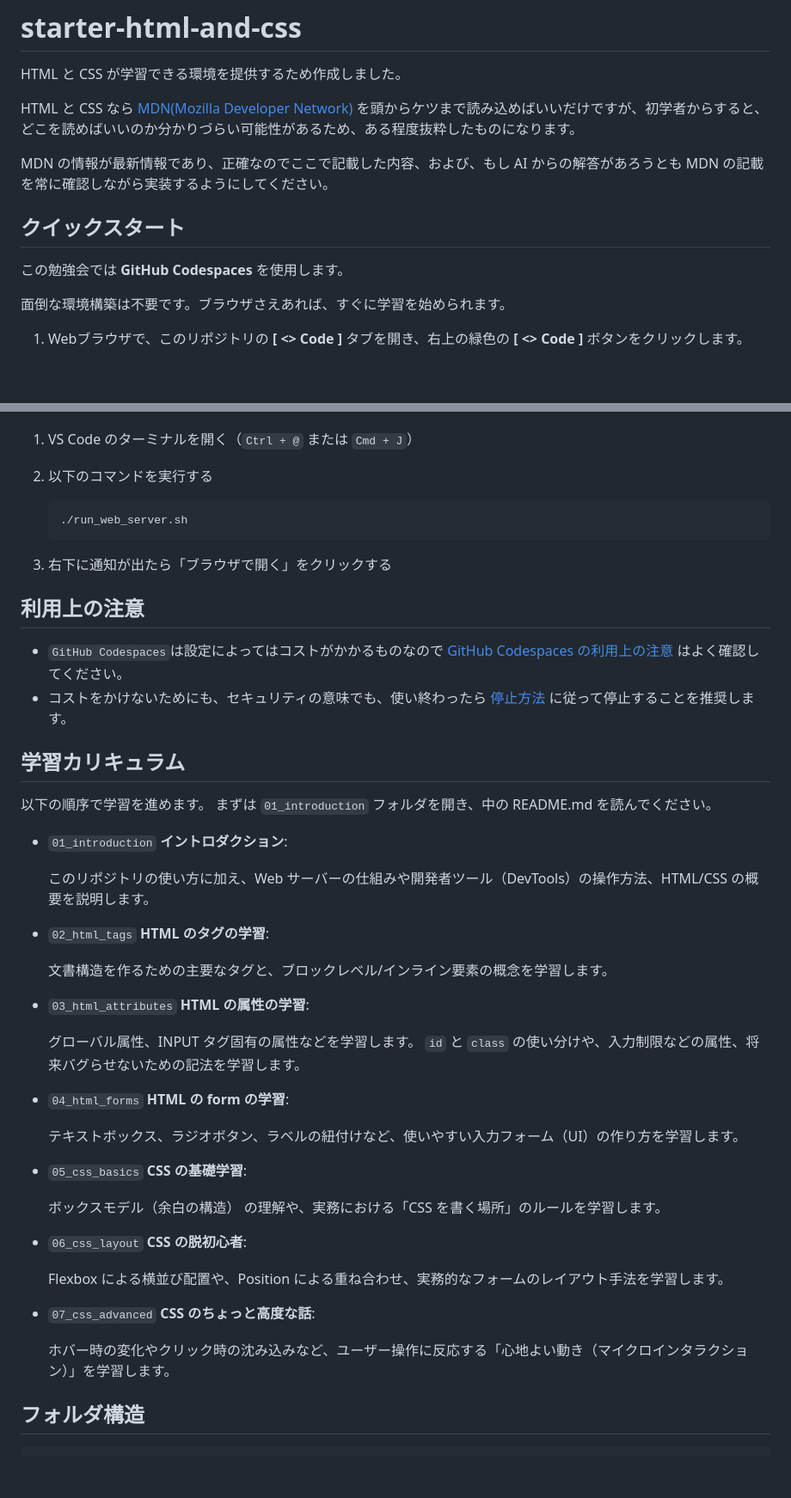
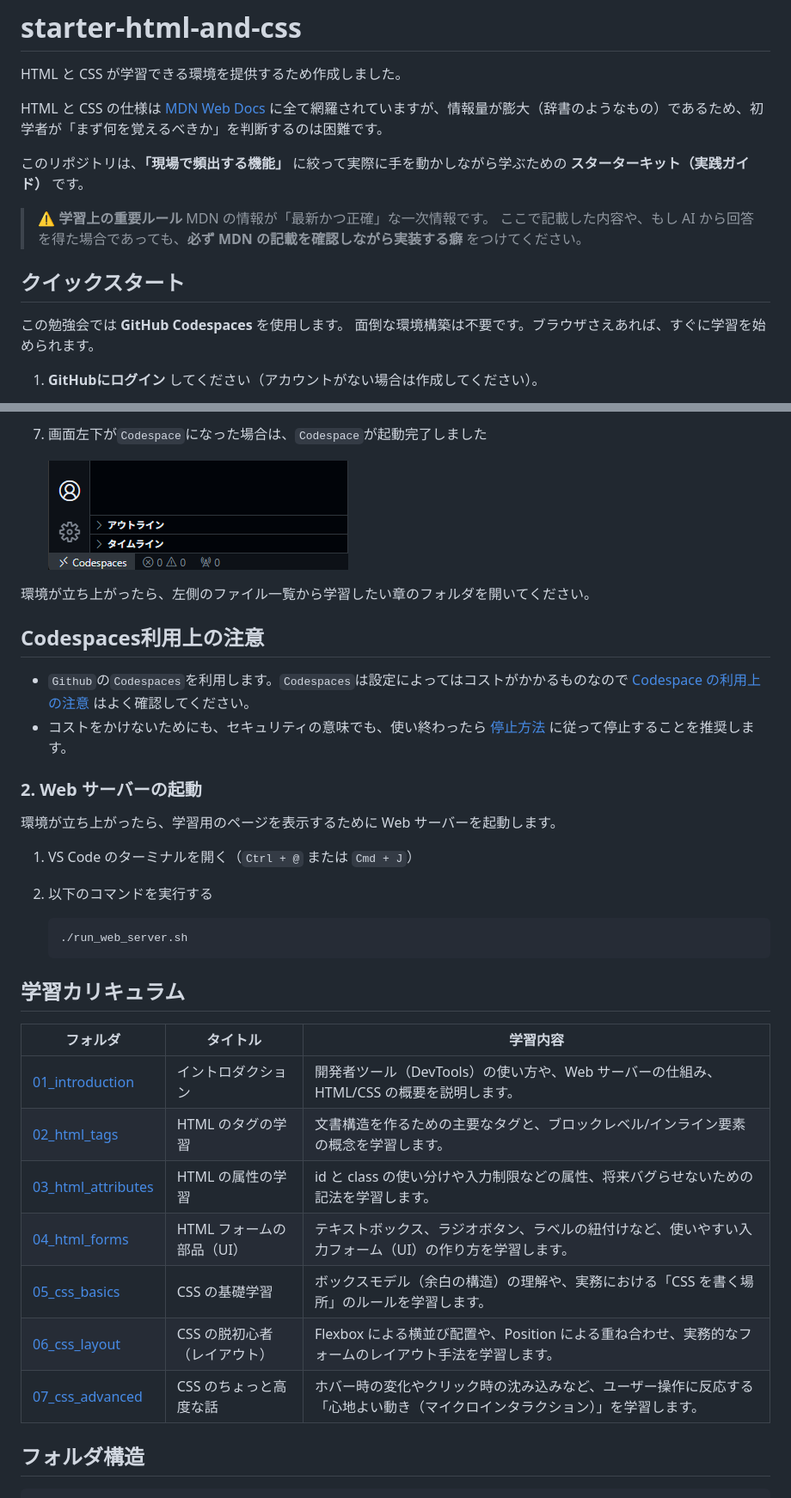
Before and after one commit to t-inoue0214/starter-html-and-css, a Markdown page: README.md, 2 parts joined by grey strips. Shown at 86% size. GitHub-like rendering; blank space fills up the shorter version.

Commit message:
[update] Modified the README in the root directory to match the descriptions used in other starter repositories.

````diff
--- a/README.md
+++ b/README.md
@@ -2,15 +2,18 @@
 
 HTML と CSS が学習できる環境を提供するため作成しました。
 
-HTML と CSS なら [MDN(Mozilla Developer Network)](https://developer.mozilla.org/ja/docs) を頭からケツまで読み込めばいいだけですが、初学者からすると、どこを読めばいいのか分かりづらい可能性があるため、ある程度抜粋したものになります。
+HTML と CSS の仕様は [MDN Web Docs](https://developer.mozilla.org/ja/) に全て網羅されていますが、情報量が膨大（辞書のようなもの）であるため、初学者が「まず何を覚えるべきか」を判断するのは困難です。
 
-MDN の情報が最新情報であり、正確なのでここで記載した内容、および、もし AI からの解答があろうとも MDN の記載を常に確認しながら実装するようにしてください。
+このリポジトリは、**「現場で頻出する機能」** に絞って実際に手を動かしながら学ぶための **スターターキット（実践ガイド）** です。
+
+> **⚠️ 学習上の重要ルール**
+> MDN の情報が「最新かつ正確」な一次情報です。
+> ここで記載した内容や、もし AI から回答を得た場合であっても、**必ず MDN の記載を確認しながら実装する癖** をつけてください。
 
 ## クイックスタート
 
 この勉強会では **GitHub Codespaces** を使用します。
-
 面倒な環境構築は不要です。ブラウザさえあれば、すぐに学習を始められます。
 
-1. Webブラウザで、このリポジトリの **[ <> Code ]** タブを開き、右上の緑色の **[ <> Code ]** ボタンをクリックします。
+1. **GitHubにログイン** してください（アカウントがない場合は作成してください）。
 
@@ -25,49 +40,36 @@ MDN の情報が最新情報であり、正確なのでここで記載した内
+1. 画面左下が`Codespace`になった場合は、`Codespace`が起動完了しました
+
+    ![vscode-setup-finish](./assets/vscode-setup-finish.png)
+
+環境が立ち上がったら、左側のファイル一覧から学習したい章のフォルダを開いてください。
+
+## Codespaces利用上の注意
+
+- `Github`の`Codespaces`を利用します。`Codespaces`は設定によってはコストがかかるものなので [Codespace の利用上の注意](./CODE_SPACES_SERICE.md) はよく確認してください。
+- コストをかけないためにも、セキュリティの意味でも、使い終わったら [停止方法](./CODE_SPACES_SERICE.md#3-停止方法) に従って停止することを推奨します。
+
+### 2. Web サーバーの起動
+
+環境が立ち上がったら、学習用のページを表示するために Web サーバーを起動します。
 
 1. VS Code のターミナルを開く（`Ctrl + @` または `Cmd + J`）
-1. 以下のコマンドを実行する
+2. 以下のコマンドを実行する
 
-   ```bash
-   ./run_web_server.sh
-   ```
-
-1. 右下に通知が出たら「ブラウザで開く」をクリックする
-
-## 利用上の注意
-
-- `GitHub Codespaces`は設定によってはコストがかかるものなので [GitHub Codespaces の利用上の注意](./CODE_SPACES_SERICE.md) はよく確認してください。
-- コストをかけないためにも、セキュリティの意味でも、使い終わったら [停止方法](./CODE_SPACES_SERICE.md#3-停止方法) に従って停止することを推奨します。
+    ```bash
+    ./run_web_server.sh
+    ```
 
 ## 学習カリキュラム
 
-以下の順序で学習を進めます。 まずは `01_introduction` フォルダを開き、中の README.md を読んでください。
-
-- `01_introduction` **イントロダクション**:
-
-  このリポジトリの使い方に加え、Web サーバーの仕組みや開発者ツール（DevTools）の操作方法、HTML/CSS の概要を説明します。
-
-- `02_html_tags` **HTML のタグの学習**:
-
-  文書構造を作るための主要なタグと、ブロックレベル/インライン要素の概念を学習します。
-
-- `03_html_attributes` **HTML の属性の学習**:
-
-  グローバル属性、INPUT タグ固有の属性などを学習します。 `id` と `class` の使い分けや、入力制限などの属性、将来バグらせないための記法を学習します。
-
-- `04_html_forms` **HTML の form の学習**:
-
-  テキストボックス、ラジオボタン、ラベルの紐付けなど、使いやすい入力フォーム（UI）の作り方を学習します。
-
-- `05_css_basics` **CSS の基礎学習**:
-
-  ボックスモデル（余白の構造） の理解や、実務における「CSS を書く場所」のルールを学習します。
-
-- `06_css_layout` **CSS の脱初心者**:
-
-  Flexbox による横並び配置や、Position による重ね合わせ、実務的なフォームのレイアウト手法を学習します。
-
-- `07_css_advanced` **CSS のちょっと高度な話**:
-
-  ホバー時の変化やクリック時の沈み込みなど、ユーザー操作に反応する「心地よい動き（マイクロインタラクション）」を学習します。
+| フォルダ | タイトル | 学習内容 |
+| -- | -- | -- |
+| [01_introduction](./01_introduction/README.md) | イントロダクション | 開発者ツール（DevTools）の使い方や、Web サーバーの仕組み、HTML/CSS の概要を説明します。 |
+| [02_html_tags](./02_html_tags/README.md) | HTML のタグの学習 | 文書構造を作るための主要なタグと、ブロックレベル/インライン要素の概念を学習します。 |
+| [03_html_attributes](./03_html_attributes/README.md) | HTML の属性の学習 | id と class の使い分けや入力制限などの属性、将来バグらせないための記法を学習します。 |
+| [04_html_forms](/04_html_forms/README.md) | HTML フォームの部品（UI） | テキストボックス、ラジオボタン、ラベルの紐付けなど、使いやすい入力フォーム（UI）の作り方を学習します。 |
+| [05_css_basics](./05_css_basics/README.md) | CSS の基礎学習 | ボックスモデル（余白の構造）の理解や、実務における「CSS を書く場所」のルールを学習します。 |
+| [06_css_layout](/06_css_layout/README.md) | CSS の脱初心者（レイアウト） | Flexbox による横並び配置や、Position による重ね合わせ、実務的なフォームのレイアウト手法を学習します。 |
+| [07_css_advanced](./07_css_advanced/README.md) | CSS のちょっと高度な話 | ホバー時の変化やクリック時の沈み込みなど、ユーザー操作に反応する「心地よい動き（マイクロインタラクション）」を学習します。 |
 
 ## フォルダ構造
 
````
Also changed, not shown: other parts of README.md (+17 -5 lines).
